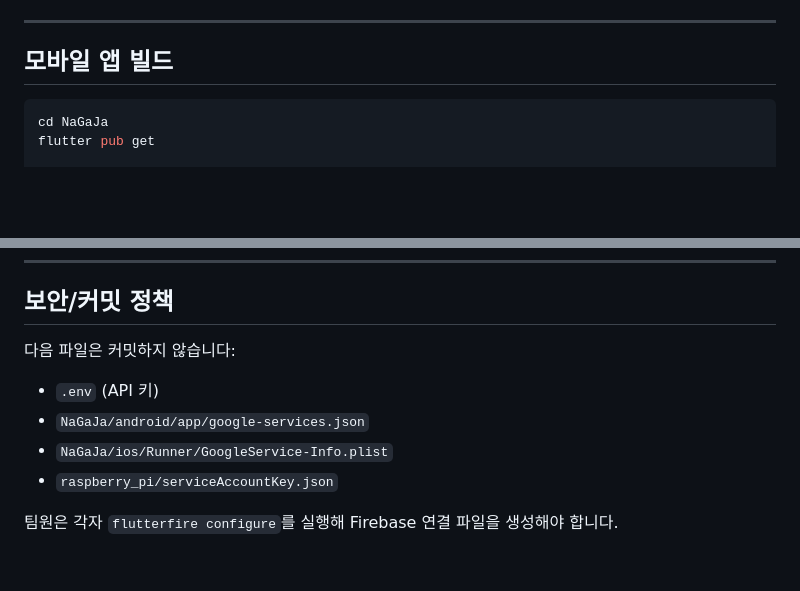
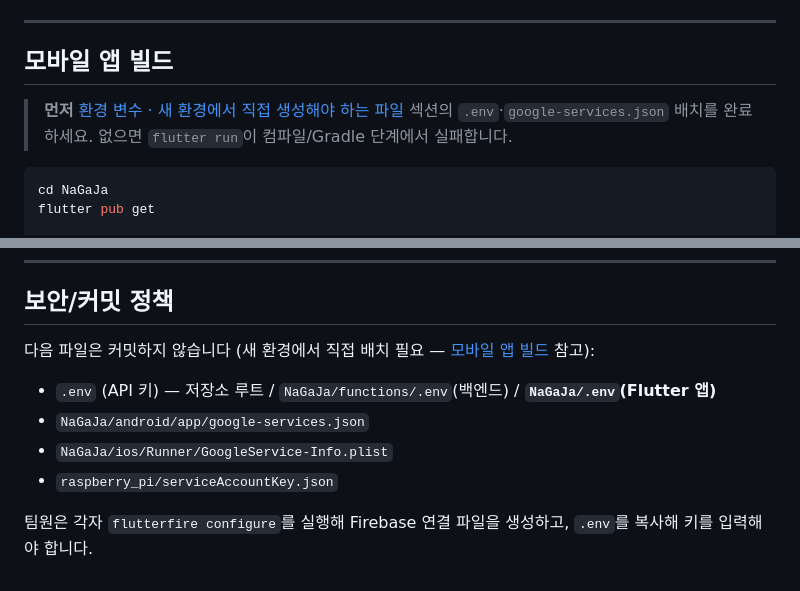
Before and after one commit to KIMJONGHO123/NaGaJa, a Markdown page: src/README.md, 2 parts joined by grey strips. Rendered like a GitHub page; blank space fills up the shorter version.

````diff
--- a/src/README.md
+++ b/src/README.md
@@ -473,6 +513,8 @@ Chromium 키오스크도 `/etc/xdg/autostart/nagaja-ui.desktop`으로 부팅 시
 
 ## 모바일 앱 빌드
 
+> **먼저** [환경 변수 · 새 환경에서 직접 생성해야 하는 파일](#환경-변수--새-환경에서-직접-생성해야-하는-파일) 섹션의 `.env`·`google-services.json` 배치를 완료하세요. 없으면 `flutter run`이 컴파일/Gradle 단계에서 실패합니다.
+
 ```bash
 cd NaGaJa
 flutter pub get
@@ -537,11 +579,11 @@ npm run serve   # Firebase 에뮬레이터 직접 실행
 
 ## 보안/커밋 정책
 
-다음 파일은 커밋하지 않습니다:
+다음 파일은 커밋하지 않습니다 (새 환경에서 직접 배치 필요 — [모바일 앱 빌드](#모바일-앱-빌드) 참고):
 
-- `.env` (API 키)
+- `.env` (API 키) — 저장소 루트 / `NaGaJa/functions/.env`(백엔드) / **`NaGaJa/.env`(Flutter 앱)**
 - `NaGaJa/android/app/google-services.json`
 - `NaGaJa/ios/Runner/GoogleService-Info.plist`
 - `raspberry_pi/serviceAccountKey.json`
 
-팀원은 각자 `flutterfire configure`를 실행해 Firebase 연결 파일을 생성해야 합니다.
+팀원은 각자 `flutterfire configure`를 실행해 Firebase 연결 파일을 생성하고, `.env`를 복사해 키를 입력해야 합니다.
````
Also changed, not shown: other parts of src/README.md (+46 -6 lines).
